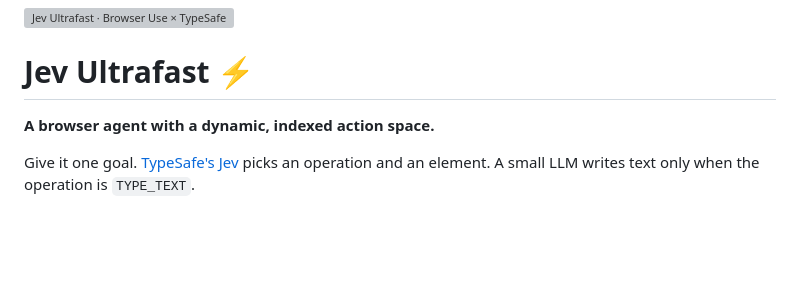
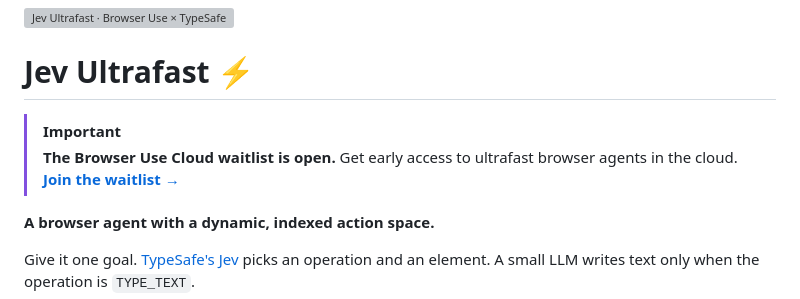
Before and after one commit to 899ms/jev-ultrafast, a Markdown page: README.md, the part around the change. GitHub-like rendering; blank space fills up the shorter version; grey boxes are pictures that could not be loaded.

Commit message:
docs: announce the Cloud waitlist below the README title (#30)

```diff
--- a/README.md
+++ b/README.md
@@ -1,6 +1,10 @@
 <img src="docs/banner.svg" alt="Jev Ultrafast · Browser Use × TypeSafe" width="100%" />
 
 # Jev Ultrafast ⚡
+
+> [!IMPORTANT]
+> **The Browser Use Cloud waitlist is open.** Get early access to ultrafast browser agents in the cloud.
+> **[Join the waitlist →](https://browser-use.com/ultrafast?utm_source=github&utm_medium=readme&utm_campaign=jev-ultrafast)**
 
 **A browser agent with a dynamic, indexed action space.**
 
```
